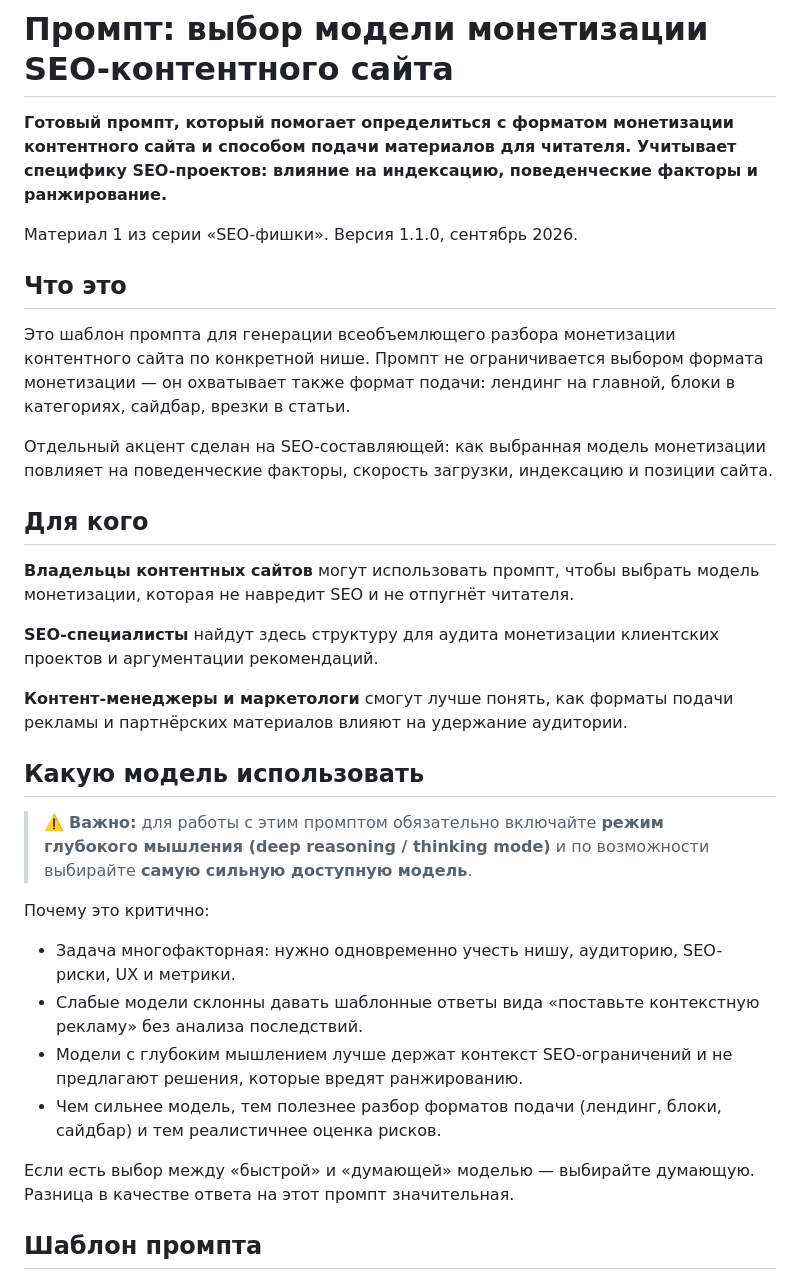
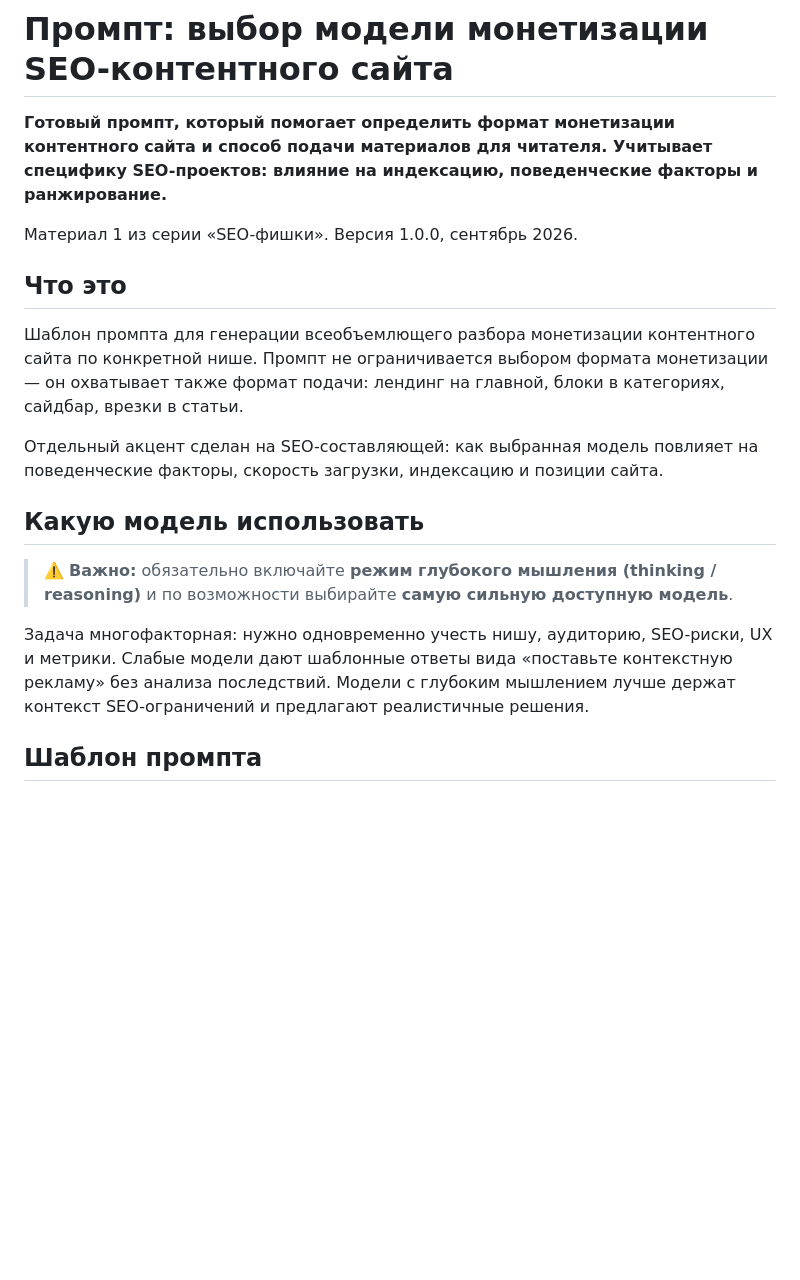
Before and after one commit to jekfev/seo-monetization-prompt, a Markdown page: README.md, the part around one of its changes. GitHub-like rendering; blank space fills up the shorter version.

```diff
--- a/README.md
+++ b/README.md
@@ -1,35 +1,20 @@
 # Промпт: выбор модели монетизации SEO-контентного сайта
 
-**Готовый промпт, который помогает определиться с форматом монетизации контентного сайта и способом подачи материалов для читателя. Учитывает специфику SEO-проектов: влияние на индексацию, поведенческие факторы и ранжирование.**
+**Готовый промпт, который помогает определить формат монетизации контентного сайта и способ подачи материалов для читателя. Учитывает специфику SEO-проектов: влияние на индексацию, поведенческие факторы и ранжирование.**
 
-Материал 1 из серии «SEO-фишки». Версия 1.1.0, сентябрь 2026.
+Материал 1 из серии «SEO-фишки». Версия 1.0.0, сентябрь 2026.
 
 ## Что это
 
-Это шаблон промпта для генерации всеобъемлющего разбора монетизации контентного сайта по конкретной нише. Промпт не ограничивается выбором формата монетизации — он охватывает также формат подачи: лендинг на главной, блоки в категориях, сайдбар, врезки в статьи.
+Шаблон промпта для генерации всеобъемлющего разбора монетизации контентного сайта по конкретной нише. Промпт не ограничивается выбором формата монетизации — он охватывает также формат подачи: лендинг на главной, блоки в категориях, сайдбар, врезки в статьи.
 
-Отдельный акцент сделан на SEO-составляющей: как выбранная модель монетизации повлияет на поведенческие факторы, скорость загрузки, индексацию и позиции сайта.
-
-## Для кого
-
-**Владельцы контентных сайтов** могут использовать промпт, чтобы выбрать модель монетизации, которая не навредит SEO и не отпугнёт читателя.
-
-**SEO-специалисты** найдут здесь структуру для аудита монетизации клиентских проектов и аргументации рекомендаций.
-
-**Контент-менеджеры и маркетологи** смогут лучше понять, как форматы подачи рекламы и партнёрских материалов влияют на удержание аудитории.
+Отдельный акцент сделан на SEO-составляющей: как выбранная модель повлияет на поведенческие факторы, скорость загрузки, индексацию и позиции сайта.
 
 ## Какую модель использовать
 
-> ⚠️ **Важно:** для работы с этим промптом обязательно включайте **режим глубокого мышления (deep reasoning / thinking mode)** и по возможности выбирайте **самую сильную доступную модель**.
+> ⚠️ **Важно:** обязательно включайте **режим глубокого мышления (thinking / reasoning)** и по возможности выбирайте **самую сильную доступную модель**.
 
-Почему это критично:
-
-- Задача многофакторная: нужно одновременно учесть нишу, аудиторию, SEO-риски, UX и метрики.
-- Слабые модели склонны давать шаблонные ответы вида «поставьте контекстную рекламу» без анализа последствий.
-- Модели с глубоким мышлением лучше держат контекст SEO-ограничений и не предлагают решения, которые вредят ранжированию.
-- Чем сильнее модель, тем полезнее разбор форматов подачи (лендинг, блоки, сайдбар) и тем реалистичнее оценка рисков.
-
-Если есть выбор между «быстрой» и «думающей» моделью — выбирайте думающую. Разница в качестве ответа на этот промпт значительная.
+Задача многофакторная: нужно одновременно учесть нишу, аудиторию, SEO-риски, UX и метрики. Слабые модели дают шаблонные ответы вида «поставьте контекстную рекламу» без анализа последствий. Модели с глубоким мышлением лучше держат контекст SEO-ограничений и предлагают реалистичные решения.
 
 ## Шаблон промпта
 
```
Also changed, not shown: other parts of README.md (+38 -57 lines).
